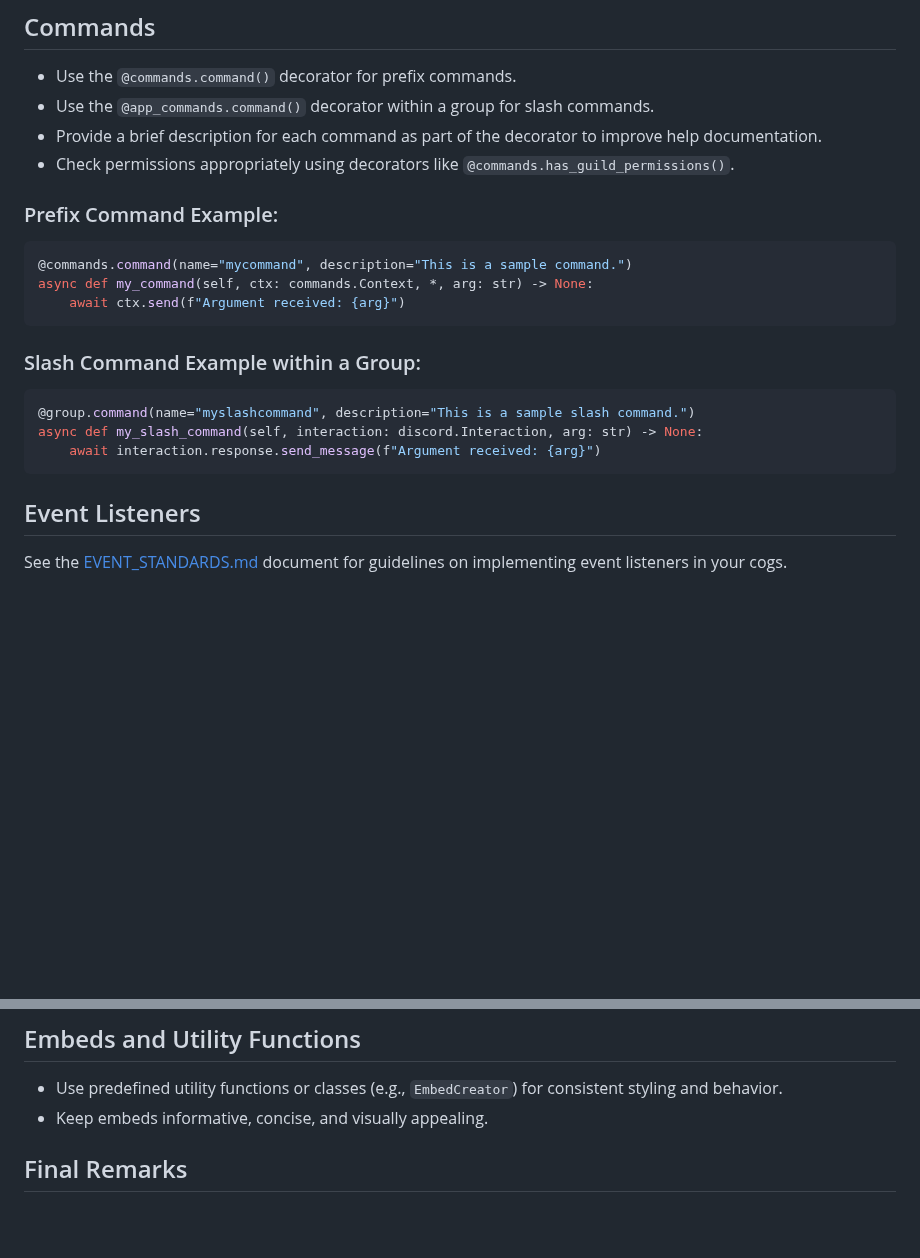
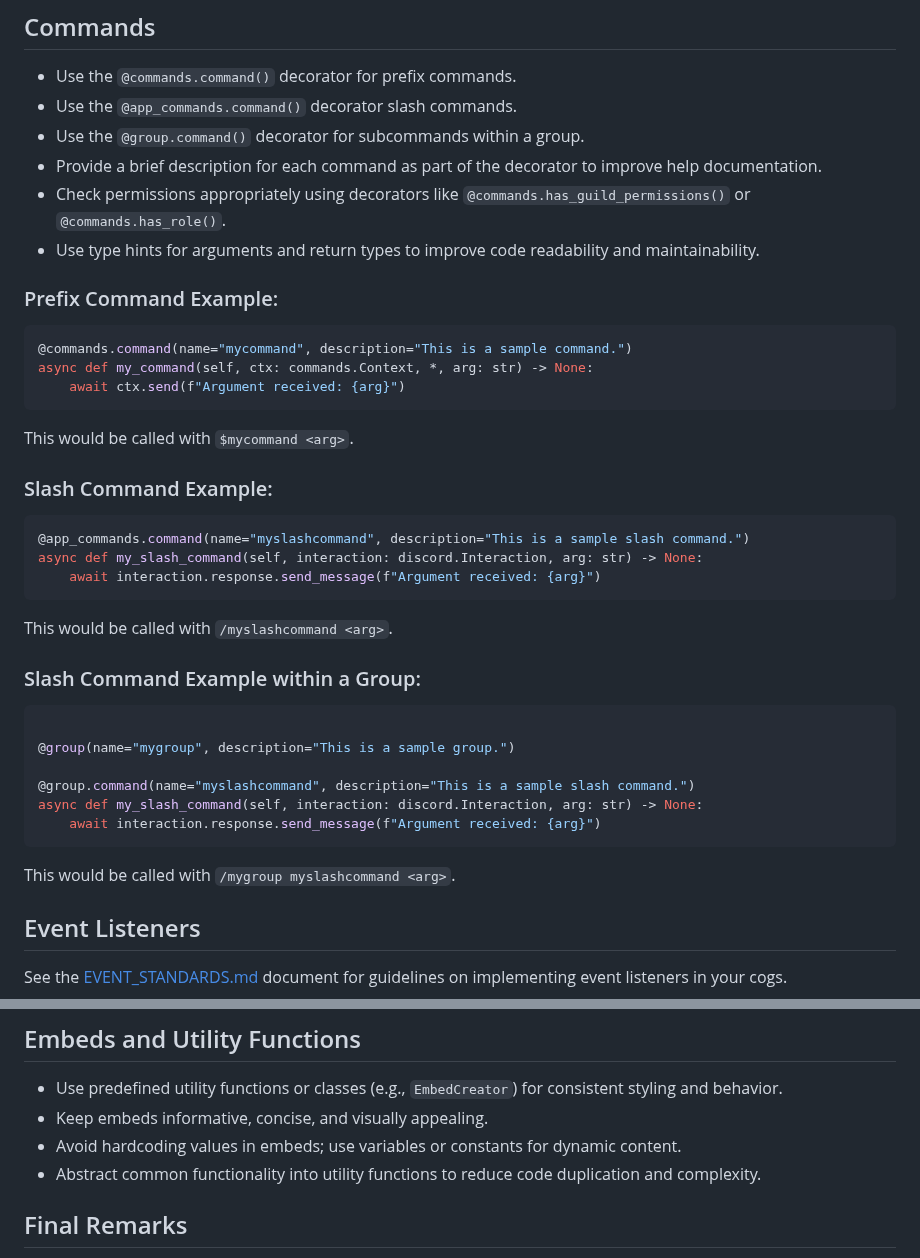
Before and after one commit to allthingslinux/tux, a Markdown page: docs/COG_STANDARDS.md, 2 parts joined by grey strips. GitHub-like rendering; blank space fills up the shorter version.

Commit message:
docs(COG_STANDARDS.md): update command usage guidelines to include subcommands and role-based permissions docs(COG_STANDARDS.md): add type hints recommendation for better code readability and maintainability docs(COG_STANDARDS.md): add examples for prefix, slash, and group slash commands docs(COG_STANDARDS.md): add guidelines for embeds and utility functions usage docs(EMBED_USAGE.md): clarify that adding reactions is an example use case, not a mandatory step

````diff
--- a/docs/COG_STANDARDS.md
+++ b/docs/COG_STANDARDS.md
@@ -24,9 +24,11 @@ class MyCog(commands.Cog):
 
 ## Commands
 - Use the `@commands.command()` decorator for prefix commands.
-- Use the `@app_commands.command()` decorator within a group for slash commands.
+- Use the `@app_commands.command()` decorator slash commands.
+- Use the `@group.command()` decorator for subcommands within a group.
 - Provide a brief description for each command as part of the decorator to improve help documentation.
-- Check permissions appropriately using decorators like `@commands.has_guild_permissions()`.
+- Check permissions appropriately using decorators like `@commands.has_guild_permissions()` or `@commands.has_role()`.
+- Use type hints for arguments and return types to improve code readability and maintainability.
 
 ### Prefix Command Example:
 ```python
@@ -35,12 +37,28 @@ async def my_command(self, ctx: commands.Context, *, arg: str) -> None:
     await ctx.send(f"Argument received: {arg}")
 ```
 
+This would be called with `$mycommand <arg>`.
+
+### Slash Command Example:
+```python
+@app_commands.command(name="myslashcommand", description="This is a sample slash command.")
+async def my_slash_command(self, interaction: discord.Interaction, arg: str) -> None:
+    await interaction.response.send_message(f"Argument received: {arg}")
+```
+
+This would be called with `/myslashcommand <arg>`.
+
 ### Slash Command Example within a Group:
 ```python
+
+@group(name="mygroup", description="This is a sample group.")
+
 @group.command(name="myslashcommand", description="This is a sample slash command.")
 async def my_slash_command(self, interaction: discord.Interaction, arg: str) -> None:
     await interaction.response.send_message(f"Argument received: {arg}")
 ```
+
+This would be called with `/mygroup myslashcommand <arg>`.
 
 ## Event Listeners
 See the [EVENT_STANDARDS.md](EVENT_STANDARDS.md) document for guidelines on implementing event listeners in your cogs.
@@ -74,6 +92,9 @@ logger.info("Something was done successfully.")
 ## Embeds and Utility Functions
 - Use predefined utility functions or classes (e.g., `EmbedCreator`) for consistent styling and behavior.
 - Keep embeds informative, concise, and visually appealing.
+- Avoid hardcoding values in embeds; use variables or constants for dynamic content.
+- Abstract common functionality into utility functions to reduce code duplication and complexity.
+
 
 ## Final Remarks
 - Review existing cogs for examples and inspiration.
````
Also changed, not shown: docs/EMBED_USAGE.md (+1 -1 lines).
